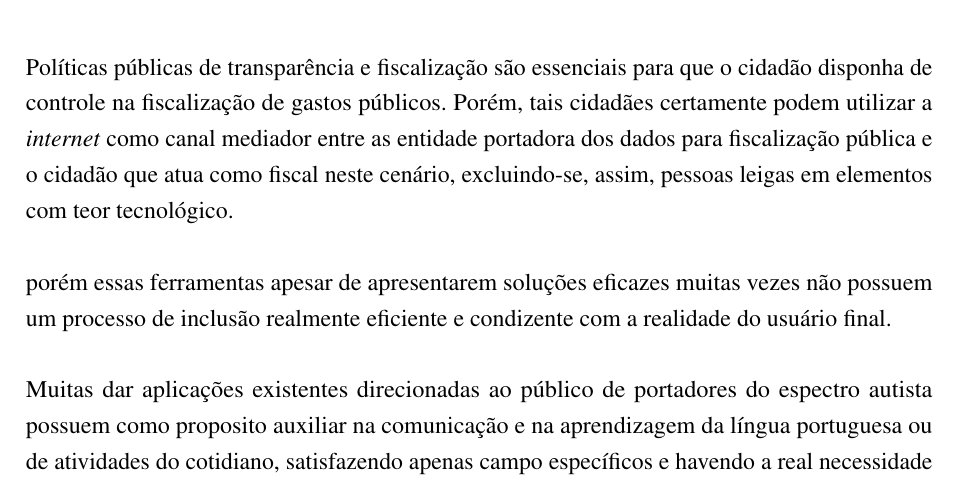
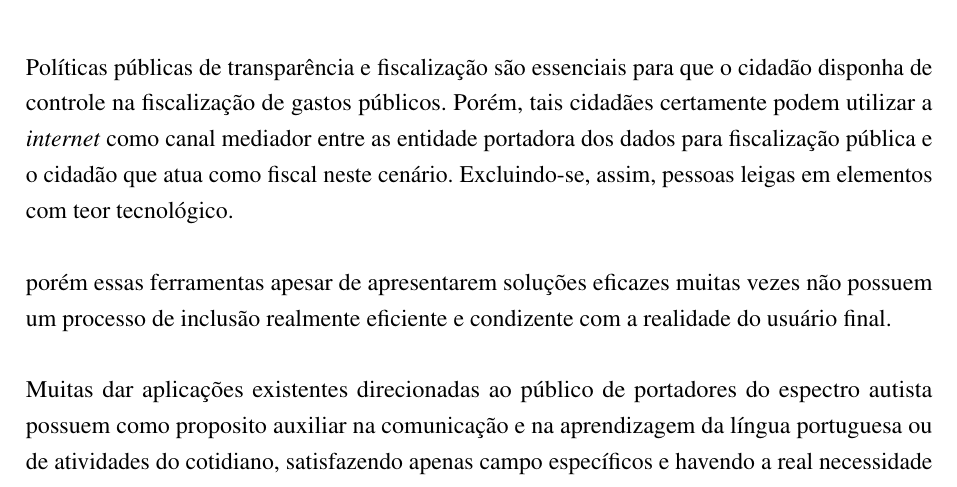
Before and after one commit to nitaicharan/TCC, a LaTeX thesis (Modelo AbnTex2/TCC.tex, which reads Modelo AbnTex2/pretextuais/resumos/rs1.tex): part of page 8 of 28, cut so that both start at the same text. Compiled offline with pdfLaTeX.

Commit message:
Update domingo 02 junho 2019, 22:36:58

```diff
--- a/Modelo AbnTex2/pretextuais/resumos/rs1.tex
+++ b/Modelo AbnTex2/pretextuais/resumos/rs1.tex
@@ -1,4 +1,4 @@
-Políticas públicas de transparência e fiscalização são essenciais para que o cidadão disponha de controle na fiscalização de gastos públicos. Porém, tais cidadães certamente podem utilizar a \textit{internet} como canal mediador entre as entidade portadora dos dados para fiscalização pública e o cidadão que atua como fiscal neste cenário, excluindo-se, assim, pessoas leigas em elementos com teor tecnológico.
+Políticas públicas de transparência e fiscalização são essenciais para que o cidadão disponha de controle na fiscalização de gastos públicos. Porém, tais cidadães certamente podem utilizar a \textit{internet} como canal mediador entre as entidade portadora dos dados para fiscalização pública e o cidadão que atua como fiscal neste cenário. Excluindo-se, assim, pessoas leigas em elementos com teor tecnológico.
 
 porém essas ferramentas apesar de apresentarem soluções eficazes muitas vezes não possuem um processo de inclusão realmente eficiente e condizente com a realidade do usuário final.
 
```
Also changed, not shown: Modelo AbnTex2/TCC.pdf, Modelo AbnTex2/imagens/diagact.eps, Modelo AbnTex2/imagens/pretty.eps, 5 other files.
